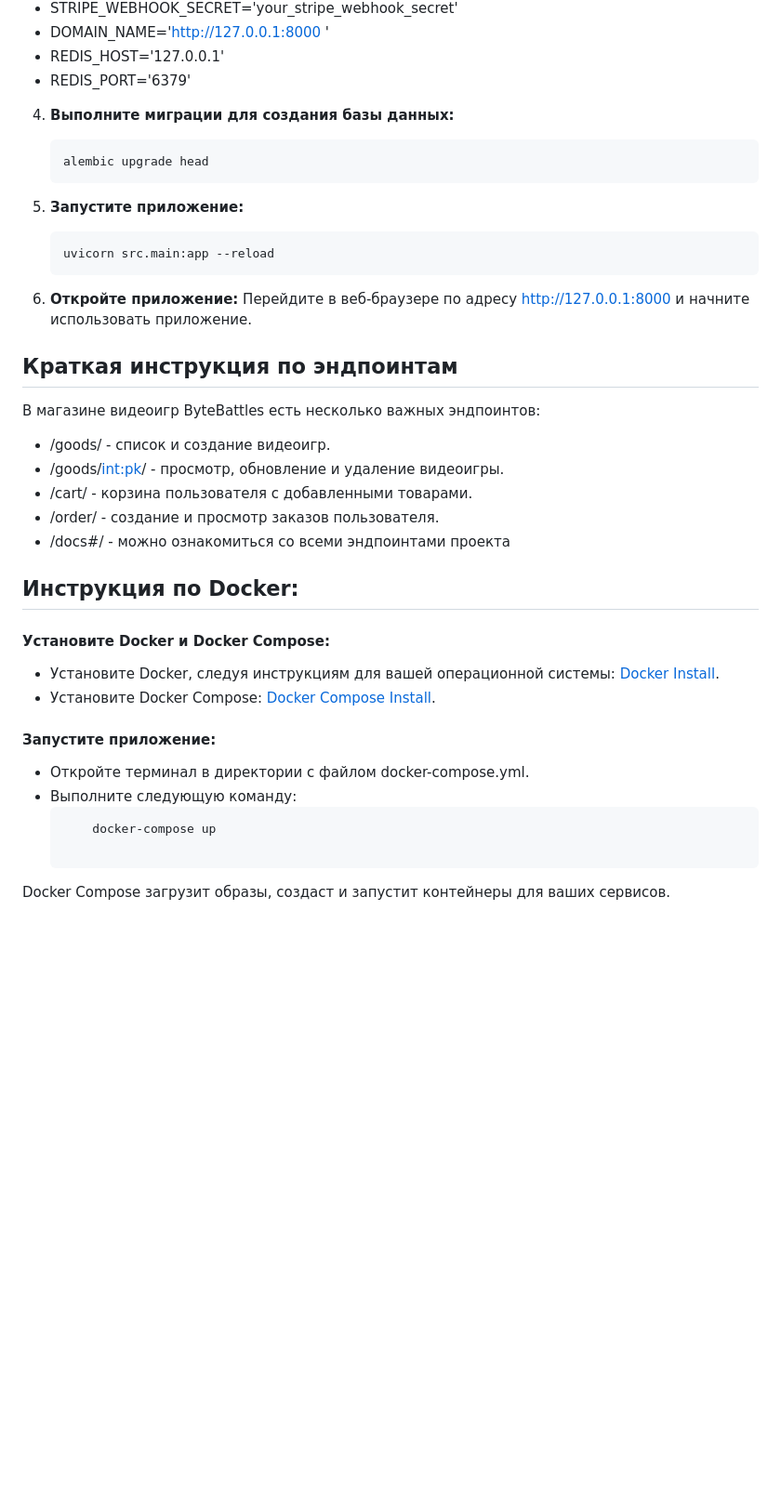
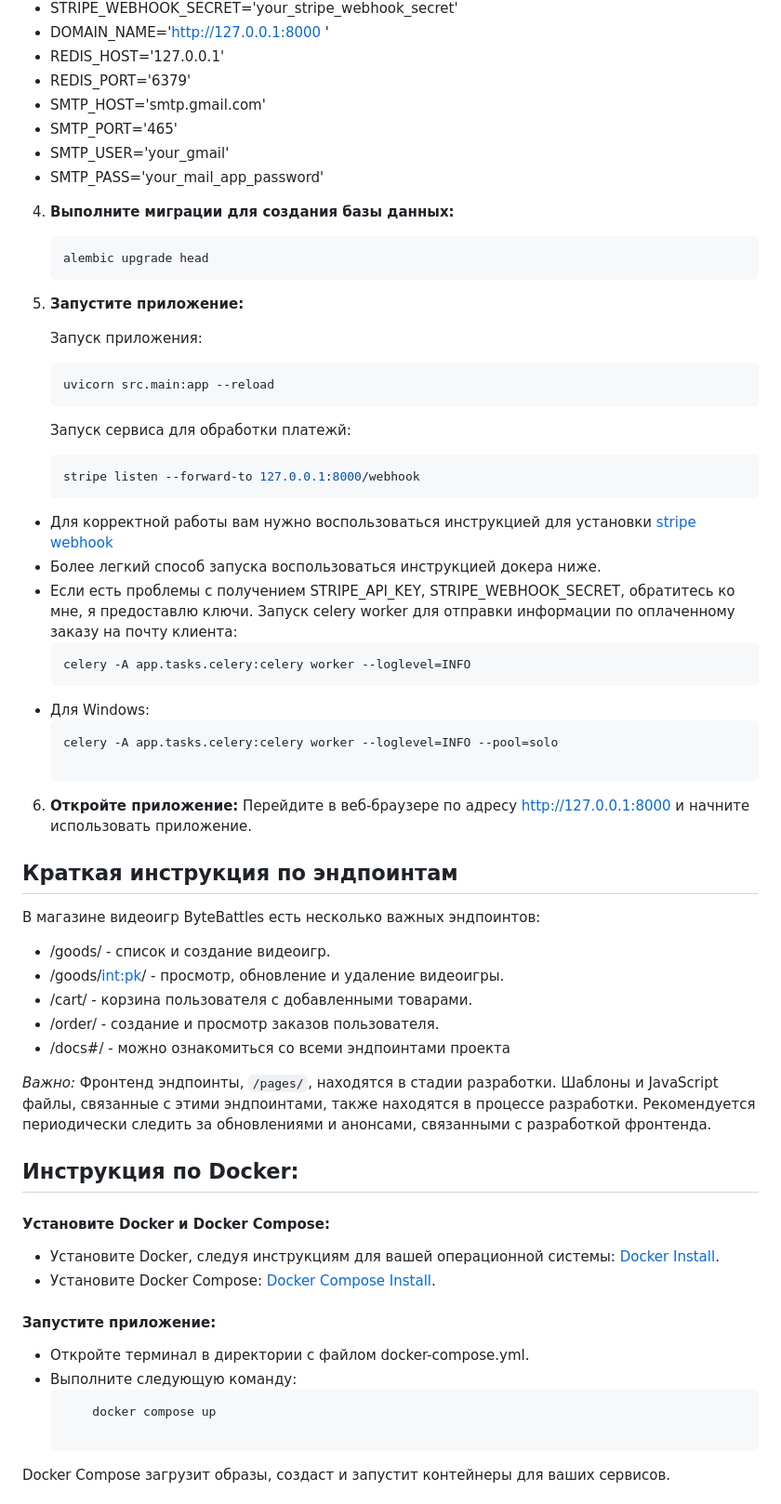
Before and after one commit to AndreyAgeew/bytebattles_shop, a Markdown page: README.md, the part around the change. Shown: that part at 93% size. GitHub-like rendering; blank space fills up the shorter version.

````diff
--- a/README.md
+++ b/README.md
@@ -54,6 +54,10 @@ ByteBattles Game Store - это веб-приложение, предназна
 - DOMAIN_NAME='http://127.0.0.1:8000 '
 - REDIS_HOST='127.0.0.1'
 - REDIS_PORT='6379'
+- SMTP_HOST='smtp.gmail.com'
+- SMTP_PORT='465'
+- SMTP_USER='your_gmail'
+- SMTP_PASS='your_mail_app_password'
 
 4. **Выполните миграции для создания базы данных:**
 
@@ -61,8 +65,25 @@ ByteBattles Game Store - это веб-приложение, предназна
    alembic upgrade head
 5. **Запустите приложение:**
 
+    Запуск приложения:
    ```bash
    uvicorn src.main:app --reload
+   ```
+    Запуск сервиса для обработки платежй:
+    ```bash
+    stripe listen --forward-to 127.0.0.1:8000/webhook
+    ```
+- Для корректной работы вам нужно воспользоваться инструкцией для установки [stripe webhook](https://stripe.com/docs/webhooks)
+- Более легкий способ запуска воспользоваться инструкцией докера ниже.
+- Если есть проблемы с получением STRIPE_API_KEY, STRIPE_WEBHOOK_SECRET, обратитесь ко мне, я предоставлю ключи.
+    Запуск celery worker для отправки информации по оплаченному заказу на почту клиента:
+    ```bash
+    celery -A app.tasks.celery:celery worker --loglevel=INFO
+    ```
+- Для Windows:
+    ```bash
+    celery -A app.tasks.celery:celery worker --loglevel=INFO --pool=solo
+
 6. **Откройте приложение:** Перейдите в веб-браузере по адресу http://127.0.0.1:8000 и начните использовать приложение.
 
 ## Краткая инструкция по эндпоинтам
@@ -74,6 +95,7 @@ ByteBattles Game Store - это веб-приложение, предназна
 * /order/ - создание и просмотр заказов пользователя.
 * /docs#/ - можно ознакомиться со всеми эндпоинтами проекта
 
+*Важно:* Фронтенд эндпоинты, `/pages/`, находятся в стадии разработки. Шаблоны и JavaScript файлы, связанные с этими эндпоинтами, также находятся в процессе разработки. Рекомендуется периодически следить за обновлениями и анонсами, связанными с разработкой фронтенда.
 
 ## Инструкция по Docker:
 
@@ -88,7 +110,7 @@ ByteBattles Game Store - это веб-приложение, предназна
 * Откройте терминал в директории с файлом docker-compose.yml.
 * Выполните следующую команду:
     ```bash
-        docker-compose up
+        docker compose up
 
 Docker Compose загрузит образы, создаст и запустит контейнеры для ваших сервисов.
 
````
